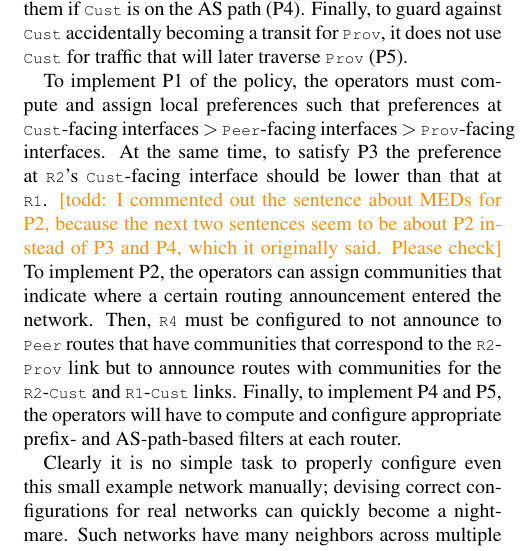
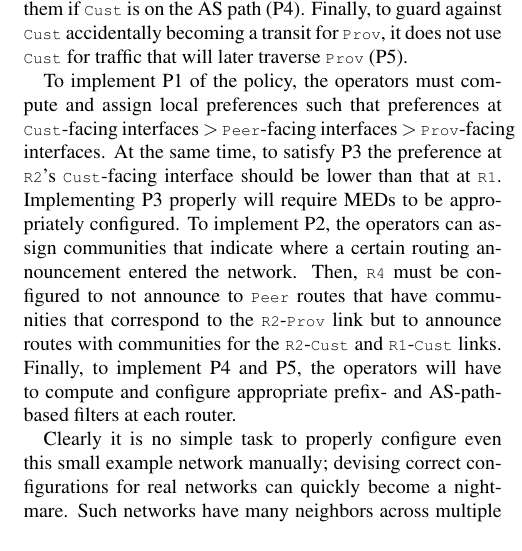
Before and after one commit to rabeckett/propane, a LaTeX paper (paper/paper.tex, which reads paper/motivation.tex): part of one column of page 3 of 13, cut so that both start at the same text. Compiled offline with pdfLaTeX.

Commit message:
more space savings

```diff
--- a/paper/motivation.tex
+++ b/paper/motivation.tex
@@ -44,11 +44,8 @@ local preferences such that preferences at \CD{Cust}-facing interfaces
 $>$ \CD{Peer}-facing interfaces $>$ \CD{Prov}-facing interfaces. At
 the same time, to satisfy P3 the preference at \CD{R2}'s
 \CD{Cust}-facing interface should be lower than that at
-\CD{R1}. % Implementing P2 properly will require MEDs to be
-% appropriately configured.
-\todd{I commented out the sentence about MEDs for P2, because the next
-  two sentences seem to be about P2 instead of P3 and P4, which it
-  originally said.  Please check}  To implement P2, the operators can assign communities that
+\CD{R1}. Implementing P3 properly will require MEDs to be appropriately configured.
+To implement P2, the operators can assign communities that
 indicate where a certain routing announcement entered the
 network. Then, \CD{R4} must be configured to not announce to
 $\CD{Peer}$ routes that have communities that correspond to the
```
Also changed, not shown: paper/compilation.tex (+3 -3 lines), paper/evaluation.tex (+2 -2 lines), paper/propane.tex (+12 -15 lines).
